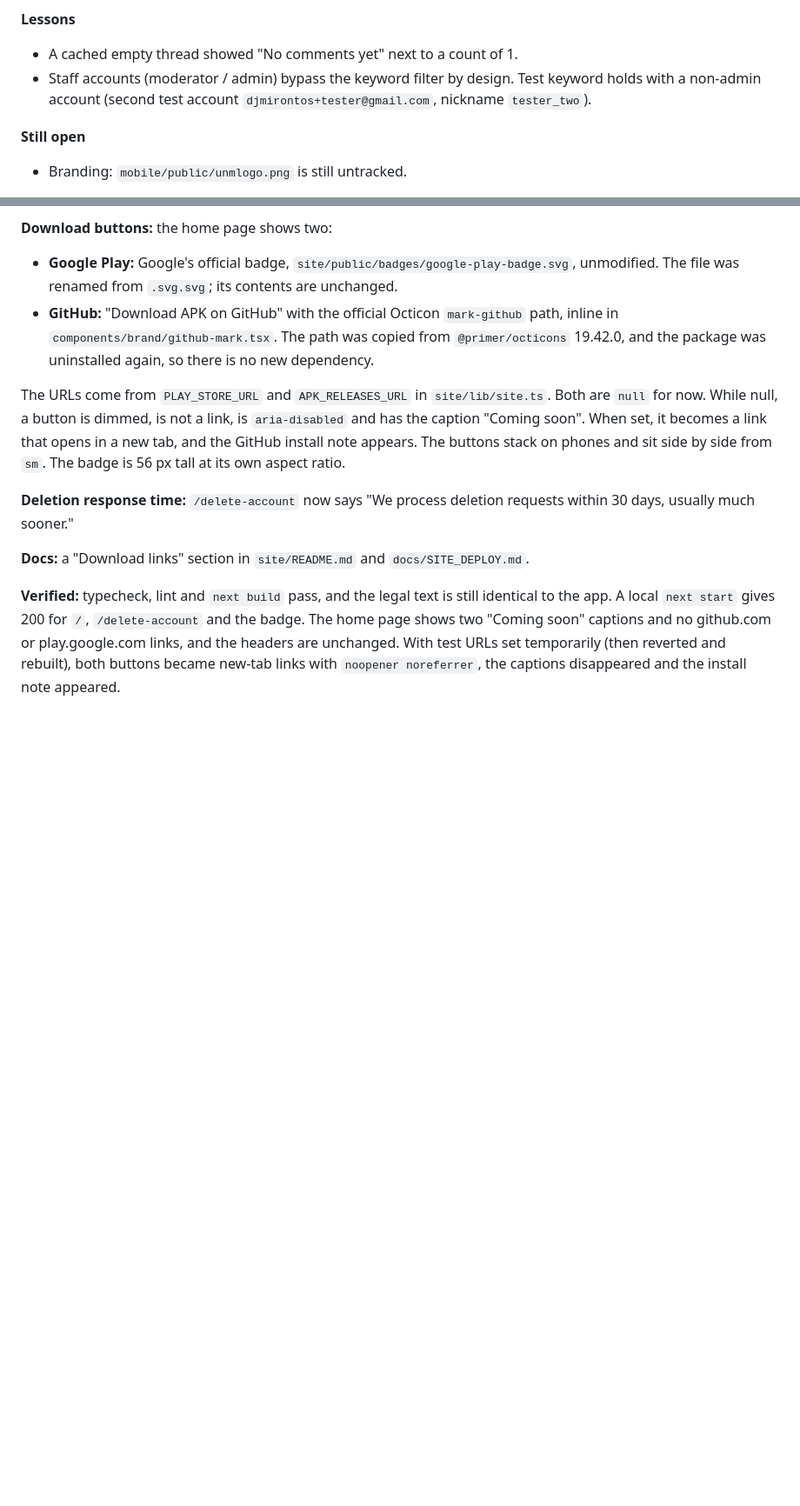
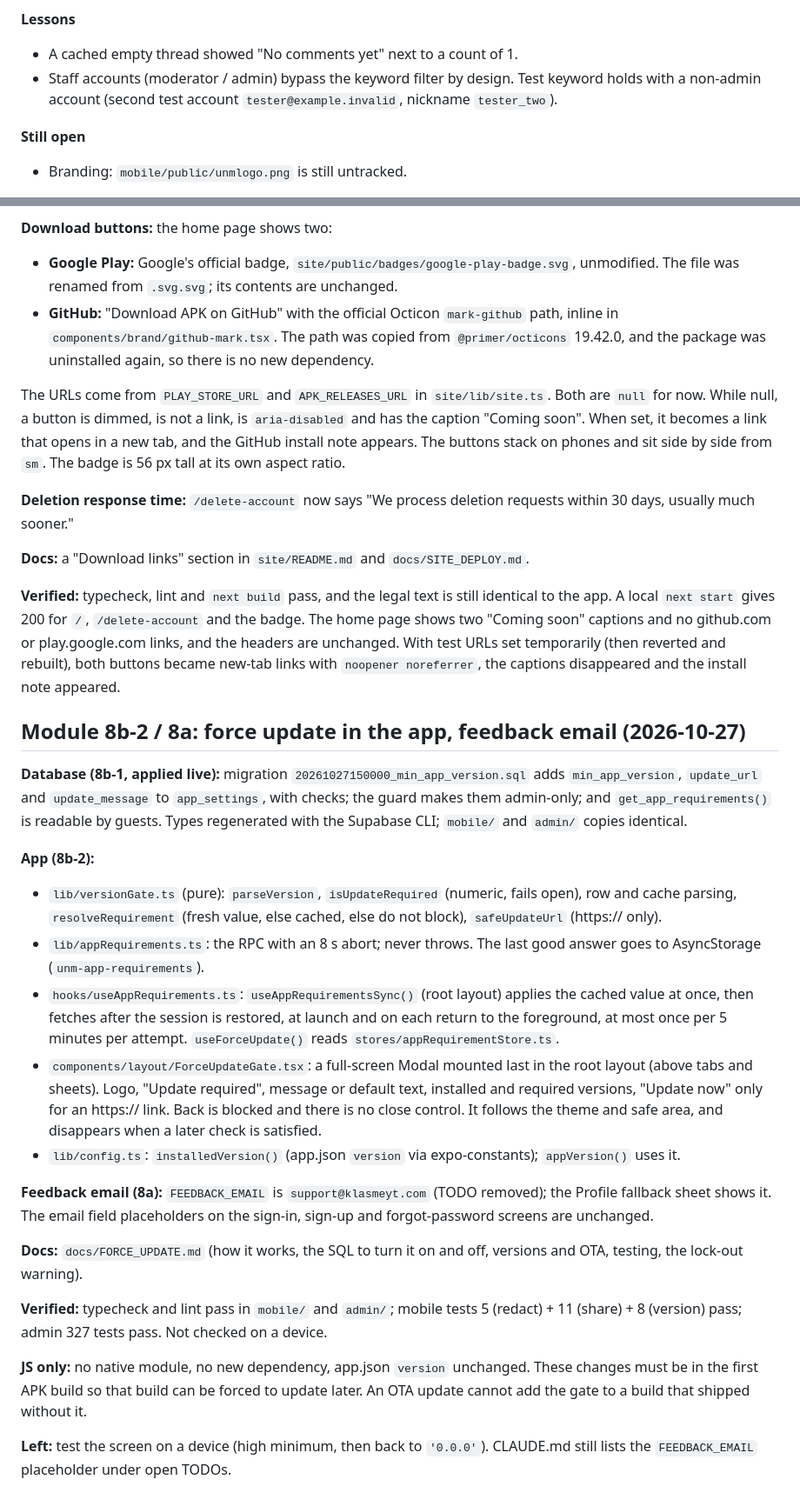
Before and after one commit to djmirontos/unmconfession, a Markdown page: docs/PROGRESS.md, 2 parts joined by grey strips. Shown at 87% size. GitHub-like rendering; blank space fills up the shorter version.

Commit message:
docs: record modules 8a and 8b (force update, support email)
Co-Authored-By: Claude Sonnet 5.5 <noreply@anthropic.com>
Claude-Session: https://claude.ai/code/session_01G15n5YzVuWSEWT1u1hE9MS

```diff
--- a/docs/PROGRESS.md
+++ b/docs/PROGRESS.md
@@ -272,7 +272,7 @@
 
 **Lessons**
 - A cached empty thread showed "No comments yet" next to a count of 1.
-- Staff accounts (moderator / admin) bypass the keyword filter by design. Test keyword holds with a non-admin account (second test account `djmirontos+tester@gmail.com`, nickname `tester_two`).
+- Staff accounts (moderator / admin) bypass the keyword filter by design. Test keyword holds with a non-admin account (second test account `tester@example.invalid`, nickname `tester_two`).
 
 **Still open**
 - Branding: `mobile/public/unmlogo.png` is still untracked.
@@ -926,3 +926,24 @@ The URLs come from `PLAY_STORE_URL` and `APK_RELEASES_URL` in `site/lib/site.ts`
 **Docs:** a "Download links" section in `site/README.md` and `docs/SITE_DEPLOY.md`.
 
 **Verified:** typecheck, lint and `next build` pass, and the legal text is still identical to the app. A local `next start` gives 200 for `/`, `/delete-account` and the badge. The home page shows two "Coming soon" captions and no github.com or play.google.com links, and the headers are unchanged. With test URLs set temporarily (then reverted and rebuilt), both buttons became new-tab links with `noopener noreferrer`, the captions disappeared and the install note appeared.
+
+## Module 8b-2 / 8a: force update in the app, feedback email (2026-10-27)
+
+**Database (8b-1, applied live):** migration `20261027150000_min_app_version.sql` adds `min_app_version`, `update_url` and `update_message` to `app_settings`, with checks; the guard makes them admin-only; and `get_app_requirements()` is readable by guests. Types regenerated with the Supabase CLI; `mobile/` and `admin/` copies identical.
+
+**App (8b-2):**
+- `lib/versionGate.ts` (pure): `parseVersion`, `isUpdateRequired` (numeric, fails open), row and cache parsing, `resolveRequirement` (fresh value, else cached, else do not block), `safeUpdateUrl` (https:// only).
+- `lib/appRequirements.ts`: the RPC with an 8 s abort; never throws. The last good answer goes to AsyncStorage (`unm-app-requirements`).
+- `hooks/useAppRequirements.ts`: `useAppRequirementsSync()` (root layout) applies the cached value at once, then fetches after the session is restored, at launch and on each return to the foreground, at most once per 5 minutes per attempt. `useForceUpdate()` reads `stores/appRequirementStore.ts`.
+- `components/layout/ForceUpdateGate.tsx`: a full-screen Modal mounted last in the root layout (above tabs and sheets). Logo, "Update required", message or default text, installed and required versions, "Update now" only for an https:// link. Back is blocked and there is no close control. It follows the theme and safe area, and disappears when a later check is satisfied.
+- `lib/config.ts`: `installedVersion()` (app.json `version` via expo-constants); `appVersion()` uses it.
+
+**Feedback email (8a):** `FEEDBACK_EMAIL` is `support@klasmeyt.com` (TODO removed); the Profile fallback sheet shows it. The email field placeholders on the sign-in, sign-up and forgot-password screens are unchanged.
+
+**Docs:** `docs/FORCE_UPDATE.md` (how it works, the SQL to turn it on and off, versions and OTA, testing, the lock-out warning).
+
+**Verified:** typecheck and lint pass in `mobile/` and `admin/`; mobile tests 5 (redact) + 11 (share) + 8 (version) pass; admin 327 tests pass. Not checked on a device.
+
+**JS only:** no native module, no new dependency, app.json `version` unchanged. These changes must be in the first APK build so that build can be forced to update later. An OTA update cannot add the gate to a build that shipped without it.
+
+**Left:** test the screen on a device (high minimum, then back to `'0.0.0'`). CLAUDE.md still lists the `FEEDBACK_EMAIL` placeholder under open TODOs.
```
Also changed, not shown: docs/FORCE_UPDATE.md (added, +41 -0 lines).
